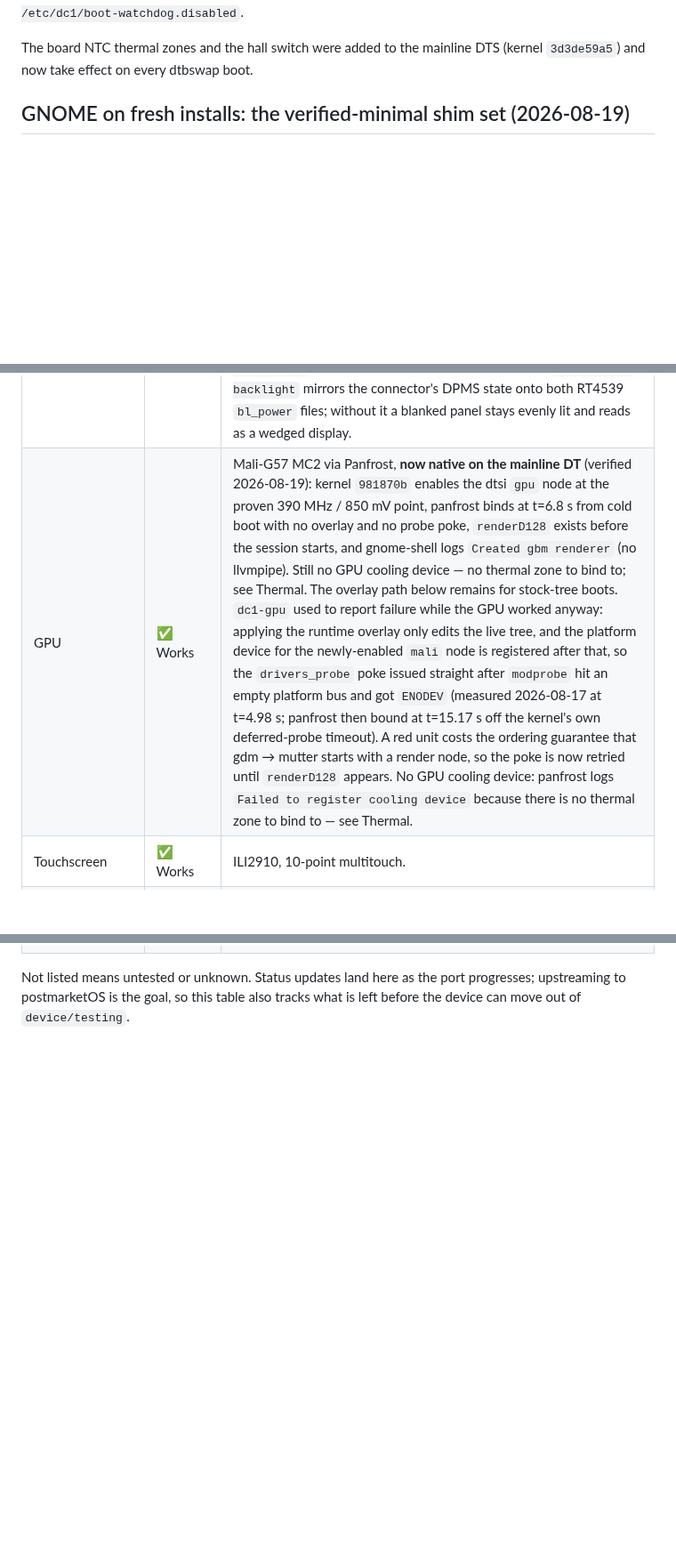
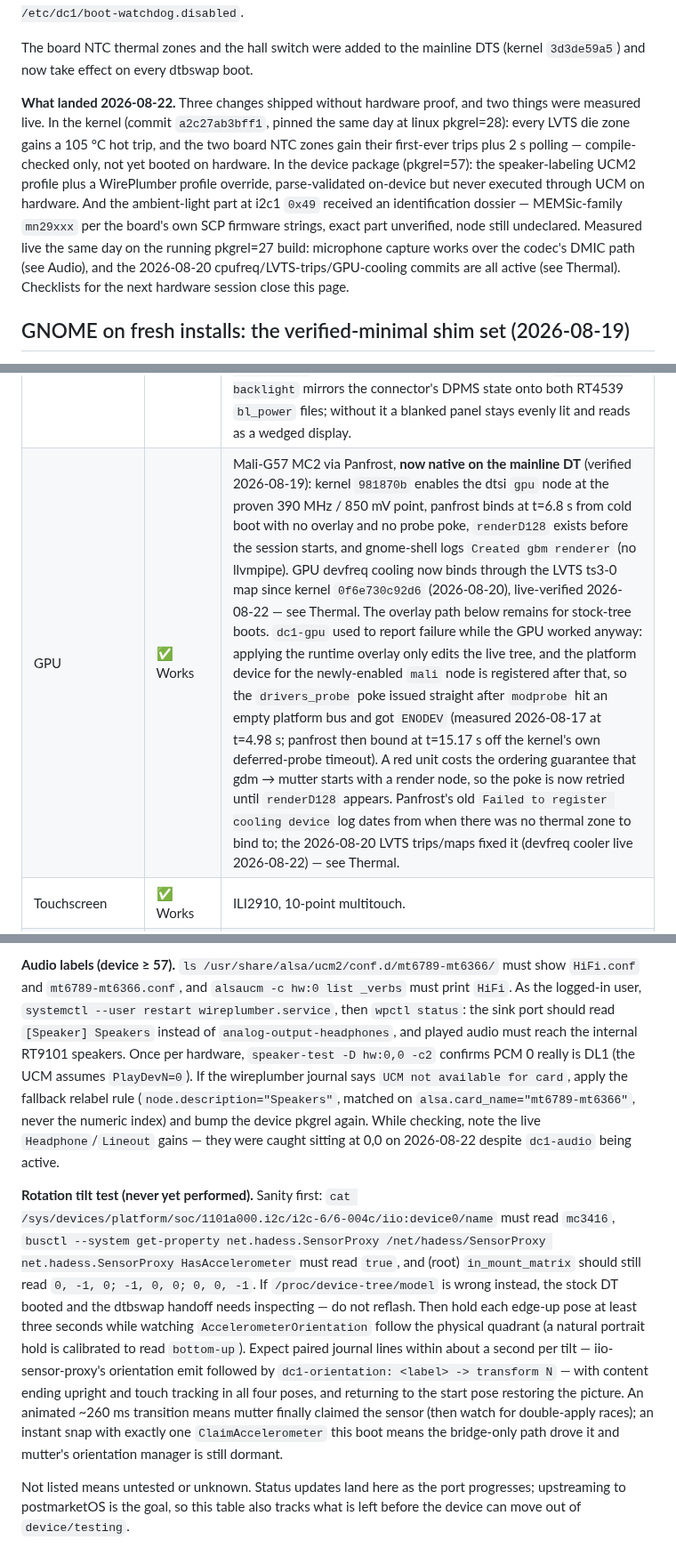
Before and after one commit to denysvitali/dc-1-pmos, a Markdown page: docs/status.md, 3 parts joined by grey strips. Shown at 89% size. Rendered like a GitHub page; blank space fills up the shorter version.

Commit message:
docs: reconcile sensors/audio/thermal rows after the 2026-08-22 sweep
Co-Authored-By: Claude Fable 5 <noreply@anthropic.com>

```diff
--- a/docs/status.md
+++ b/docs/status.md
@@ -53,6 +53,8 @@ path's deadman lease covers pre-switch_root failures. Opt out with
 
 The board NTC thermal zones and the hall switch were added to the mainline
 DTS (kernel `3d3de59a5`) and now take effect on every dtbswap boot.
+
+**What landed 2026-08-22.** Three changes shipped without hardware proof, and two things were measured live. In the kernel (commit `a2c27ab3bff1`, pinned the same day at linux pkgrel=28): every LVTS die zone gains a 105 °C hot trip, and the two board NTC zones gain their first-ever trips plus 2 s polling — compile-checked only, not yet booted on hardware. In the device package (pkgrel=57): the speaker-labeling UCM2 profile plus a WirePlumber profile override, parse-validated on-device but never executed through UCM on hardware. And the ambient-light part at i2c1 `0x49` received an identification dossier — MEMSic-family `mn29xxx` per the board's own SCP firmware strings, exact part unverified, node still undeclared. Measured live the same day on the running pkgrel=27 build: microphone capture works over the codec's DMIC path (see Audio), and the 2026-08-20 cpufreq/LVTS-trips/GPU-cooling commits are all active (see Thermal). Checklists for the next hardware session close this page.
 
 ## GNOME on fresh installs: the verified-minimal shim set (2026-08-19)
 
@@ -134,7 +136,7 @@ regression on those two.
 | Component | Status | Notes |
 | --- | --- | --- |
 | Display | ✅ Works | DSI panel; Wayland sessions (Sway, GNOME) run. Blank/unblank works: a DPMS off stops the pipeline at the proven boundary and a DPMS on replays the handoff (`production power sequence complete` → `first DSI frame complete`) in ~0.6 s, verified on device 2026-08-16. The frontlight is not the panel's DRM backlight — our mainline DT has no panel node, so DRM exposes no `panel orientation` property and no backlight phandle — so `dc1-screen-backlight` mirrors the connector's DPMS state onto both RT4539 `bl_power` files; without it a blanked panel stays evenly lit and reads as a wedged display. |
-| GPU | ✅ Works | Mali-G57 MC2 via Panfrost, **now native on the mainline DT** (verified 2026-08-19): kernel `981870b` enables the dtsi `gpu` node at the proven 390 MHz / 850 mV point, panfrost binds at t=6.8 s from cold boot with no overlay and no probe poke, `renderD128` exists before the session starts, and gnome-shell logs `Created gbm renderer` (no llvmpipe). Still no GPU cooling device — no thermal zone to bind to; see Thermal. The overlay path below remains for stock-tree boots. `dc1-gpu` used to report failure while the GPU worked anyway: applying the runtime overlay only edits the live tree, and the platform device for the newly-enabled `mali` node is registered after that, so the `drivers_probe` poke issued straight after `modprobe` hit an empty platform bus and got `ENODEV` (measured 2026-08-17 at t=4.98 s; panfrost then bound at t=15.17 s off the kernel's own deferred-probe timeout). A red unit costs the ordering guarantee that gdm → mutter starts with a render node, so the poke is now retried until `renderD128` appears. No GPU cooling device: panfrost logs `Failed to register cooling device` because there is no thermal zone to bind to — see Thermal. |
+| GPU | ✅ Works | Mali-G57 MC2 via Panfrost, **now native on the mainline DT** (verified 2026-08-19): kernel `981870b` enables the dtsi `gpu` node at the proven 390 MHz / 850 mV point, panfrost binds at t=6.8 s from cold boot with no overlay and no probe poke, `renderD128` exists before the session starts, and gnome-shell logs `Created gbm renderer` (no llvmpipe). GPU devfreq cooling now binds through the LVTS ts3-0 map since kernel `0f6e730c92d6` (2026-08-20), live-verified 2026-08-22 — see Thermal. The overlay path below remains for stock-tree boots. `dc1-gpu` used to report failure while the GPU worked anyway: applying the runtime overlay only edits the live tree, and the platform device for the newly-enabled `mali` node is registered after that, so the `drivers_probe` poke issued straight after `modprobe` hit an empty platform bus and got `ENODEV` (measured 2026-08-17 at t=4.98 s; panfrost then bound at t=15.17 s off the kernel's own deferred-probe timeout). A red unit costs the ordering guarantee that gdm → mutter starts with a render node, so the poke is now retried until `renderD128` appears. Panfrost's old `Failed to register cooling device` log dates from when there was no thermal zone to bind to; the 2026-08-20 LVTS trips/maps fixed it (devfreq cooler live 2026-08-22) — see Thermal. |
 | Touchscreen | ✅ Works | ILI2910, 10-point multitouch. |
 | On-device UI | 🟡 Works, with local shims | Installer: touch UI (`dc1-ask`) drawn by PID 1, hardware-verified to boot and serve its menu. Desktop: GNOME Mobile on the panel, hardware-accelerated via Panfrost. **Currently held together by device-local shims** (restored 2026-08-19 after a day-long outage): the decisive one redirects `libelogind.so.0` to `libsystemd.so.0` — Alpine's gdm links elogind's client library, whose session parser returns garbage on a systemd cgroup layout, so gdm could never match a session to a display. Around it: a 48-era gjs/mozjs/ICU shadow stack under `/usr/local/lib` (edge's gjs 1.88 segfaults the 948 mobile shell), a pinned gnome-session 48, a hand-supplied `org.gnome.Shell.target` user unit, Wayland-only gdm (`XorgEnable=false`; no Xorg exists to fall back to), a gdm drop-in that waits for a DRM connector (gdm races mediatek-drm at boot; the card0/card1 order flips between boots and mutter's builtin-panel heuristic copes), and display-manager restart caps (a 1s-restart session crash-loop once starved the whole machine). Full inventory + removal conditions live in the private bench HANDOFF; all of it comes off once pmOS's systemd repo ships a coherent GNOME-50 mobile set (mid-migration as of 2026-08-19: session 999950 + shell 999948 + an uninstallable gdm 999950). The verified-minimal subset is now codified for fresh installs — see "GNOME on fresh installs" above. |
 | Frontlight | ✅ Works | Dual RT4539 backlight drivers: `lcd-backlight` (white, i2c-5) and `lcd-backlight-amber` (amber, i2c-2). GNOME binds exactly one backlight device to the internal display — `gsd-power` takes the first `firmware` > `platform` > `raw` match, which is always the white one — so its Settings slider drives white alone. The amber channel gets its own quick-settings slider from the `dc1-warmth@denv.it` shell extension shipped in the device package: it holds amber at a chosen share of the white level, so it behaves as a colour temperature and the tint survives brightness changes. Writes go through logind's `Session.SetBrightness`, no root needed. |
@@ -152,3 +172,34 @@ regression on those two.
+**Audio labels (device ≥ 57).** `ls
+/usr/share/alsa/ucm2/conf.d/mt6789-mt6366/` must show `HiFi.conf` and
+`mt6789-mt6366.conf`, and `alsaucm -c hw:0 list _verbs` must print `HiFi`.
+As the logged-in user, `systemctl --user restart wireplumber.service`, then
+`wpctl status`: the sink port should read `[Speaker] Speakers` instead of
+`analog-output-headphones`, and played audio must reach the internal RT9101
+speakers. Once per hardware, `speaker-test -D hw:0,0 -c2` confirms PCM 0
+really is DL1 (the UCM assumes `PlayDevN=0`). If the wireplumber journal says
+`UCM not available for card`, apply the fallback relabel rule
+(`node.description="Speakers"`, matched on `alsa.card_name="mt6789-mt6366"`,
+never the numeric index) and bump the device pkgrel again. While checking,
+note the live `Headphone`/`Lineout` gains — they were caught sitting at 0,0
+on 2026-08-22 despite `dc1-audio` being active.
+
+**Rotation tilt test (never yet performed).** Sanity first:
+`cat /sys/devices/platform/soc/1101a000.i2c/i2c-6/6-004c/iio:device0/name`
+must read `mc3416`, `busctl --system get-property net.hadess.SensorProxy
+/net/hadess/SensorProxy net.hadess.SensorProxy HasAccelerometer` must read
+`true`, and (root) `in_mount_matrix` should still read
+`0, -1, 0; -1, 0, 0; 0, 0, -1`. If `/proc/device-tree/model` is wrong
+instead, the stock DT booted and the dtbswap handoff needs inspecting — do
+not reflash. Then hold each edge-up pose at least three seconds while
+watching `AccelerometerOrientation` follow the physical quadrant (a natural
+portrait hold is calibrated to read `bottom-up`). Expect paired journal
+lines within about a second per tilt — iio-sensor-proxy's orientation emit
+followed by `dc1-orientation: <label> -> transform N` — with content ending
+upright and touch tracking in all four poses, and returning to the start
+pose restoring the picture. An animated ~260 ms transition means mutter
+finally claimed the sensor (then watch for double-apply races); an instant
+snap with exactly one `ClaimAccelerometer` this boot means the bridge-only
+path drove it and mutter's orientation manager is still dormant.
 
 Not listed means untested or unknown. Status updates land here as the port
 progresses; upstreaming to postmarketOS is the goal, so this table also
```
Also changed, not shown: other parts of docs/status.md (+21 -3 lines).
